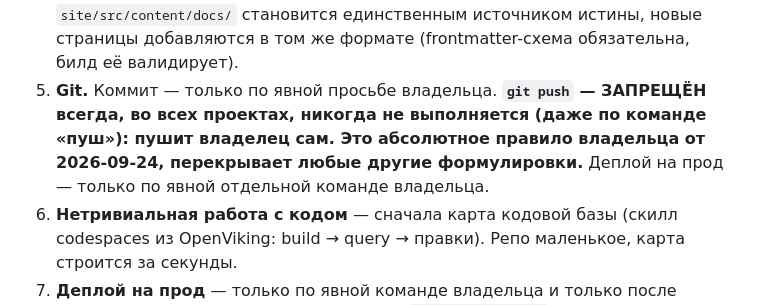
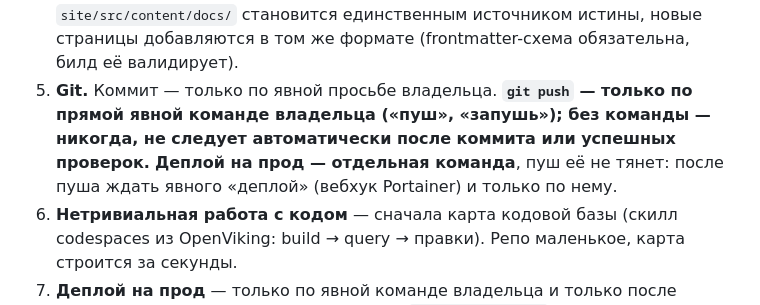
Before and after one commit to attid/firebirdsql.su, a Markdown page: AGENTS.md, the part around the change. GitHub-like rendering.

Commit message:
AGENTS.md: correct push rule - allowed on direct explicit command only (owner's fix)

```diff
--- a/AGENTS.md
+++ b/AGENTS.md
@@ -54,10 +54,11 @@ Frontmatter каждой страницы: заголовок, раздел (г
    новые страницы добавляются в том же формате (frontmatter-схема
    обязательна, билд её валидирует).
 5. **Git.** Коммит — только по явной просьбе владельца. **`git push` —
-   ЗАПРЕЩЁН всегда, во всех проектах, никогда не выполняется (даже по
-   команде «пуш»): пушит владелец сам. Это абсолютное правило владельца
-   от 2026-09-24, перекрывает любые другие формулировки.**
-   Деплой на прод — только по явной отдельной команде владельца.
+   только по прямой явной команде владельца («пуш», «запушь»); без
+   команды — никогда, не следует автоматически после коммита или
+   успешных проверок.**
+   **Деплой на прод — отдельная команда**, пуш её не тянет: после пуша
+   ждать явного «деплой» (вебхук Portainer) и только по нему.
 6. **Нетривиальная работа с кодом** — сначала карта кодовой базы (скилл
    codespaces из OpenViking: build → query → правки). Репо маленькое, карта
    строится за секунды.
```
